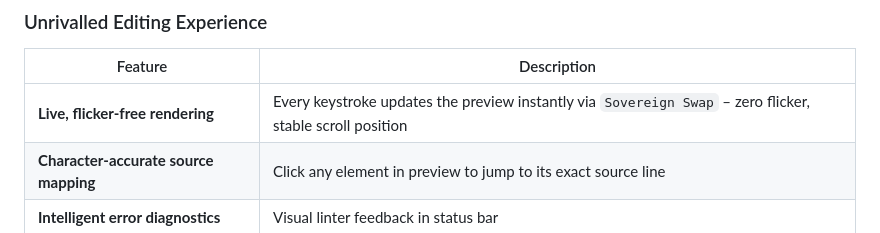
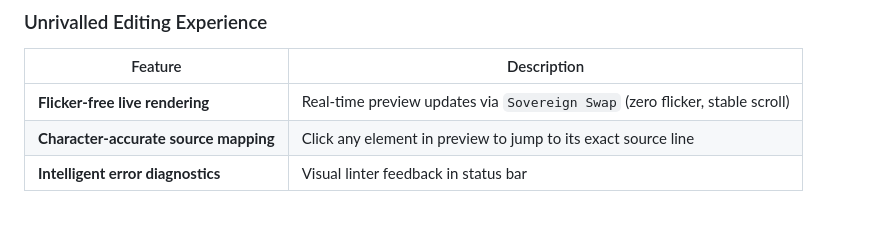
Before and after one commit to henrykdz/Sovereign-Hybrid-Document-Processor-Editor, a Markdown page: README.md, the part around the change. Drawn GitHub-style.

```diff
--- a/README.md
+++ b/README.md
@@ -97,7 +97,7 @@ The **FlowShift Sovereign Document Engine** unifies **Markdown**, **HTML/CSS**,
 
 | Feature | Description |
 |---------|-------------|
-| **Live, flicker‑free rendering** | Every keystroke updates the preview instantly via `Sovereign Swap` – zero flicker, stable scroll position |
+| **Flicker‑free live rendering** | Real-time preview updates via `Sovereign Swap` (zero flicker, stable scroll) |
 | **Character-accurate source mapping** | Click any element in preview to jump to its exact source line |
 | **Intelligent error diagnostics** | Visual linter feedback in status bar |
 
```
